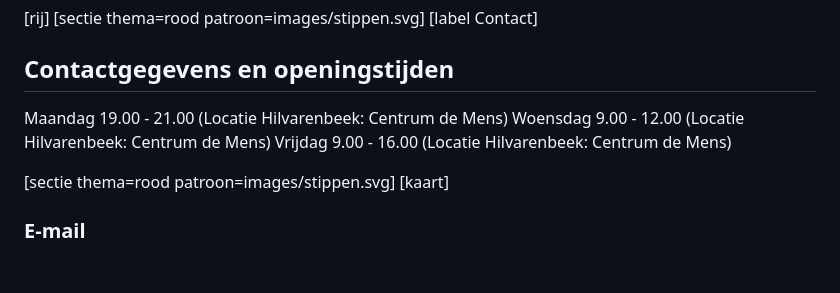
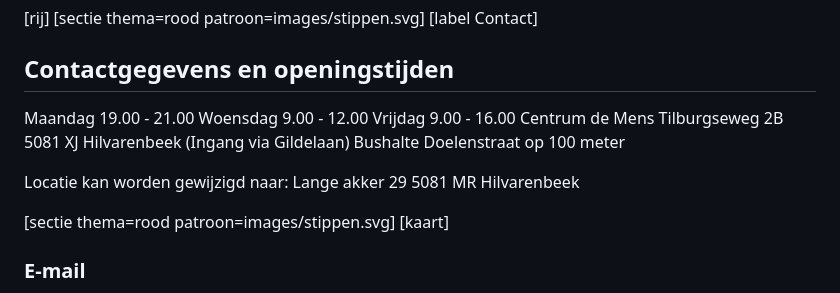
Before and after one commit to koenfranken/PraktijkJouwLagom, a Markdown page: index.md, the part around the change. Rendered like a GitHub page; blank space fills up the shorter version.

Commit message:
Revise contact information and location details
Updated contact details and location information.

```diff
--- a/index.md
+++ b/index.md
@@ -97,9 +97,18 @@ Zelf kwam ik met orthomoleculaire therapie in aanraking vanuit post-COVID klacht
 [sectie thema=rood patroon=images/stippen.svg]
 [label Contact]
 ## Contactgegevens en openingstijden
-Maandag 19.00 - 21.00 (Locatie Hilvarenbeek: Centrum de Mens)
-Woensdag 9.00 - 12.00 (Locatie Hilvarenbeek: Centrum de Mens)
-Vrijdag 9.00 - 16.00 (Locatie Hilvarenbeek: Centrum de Mens)
+Maandag 19.00 - 21.00
+Woensdag 9.00 - 12.00
+Vrijdag 9.00 - 16.00
+Centrum de Mens
+Tilburgseweg 2B
+5081 XJ Hilvarenbeek
+(Ingang via Gildelaan)
+Bushalte Doelenstraat op 100 meter
+
+Locatie kan worden gewijzigd naar:
+Lange akker 29
+5081 MR Hilvarenbeek
 
 
 [sectie thema=rood patroon=images/stippen.svg]
```
